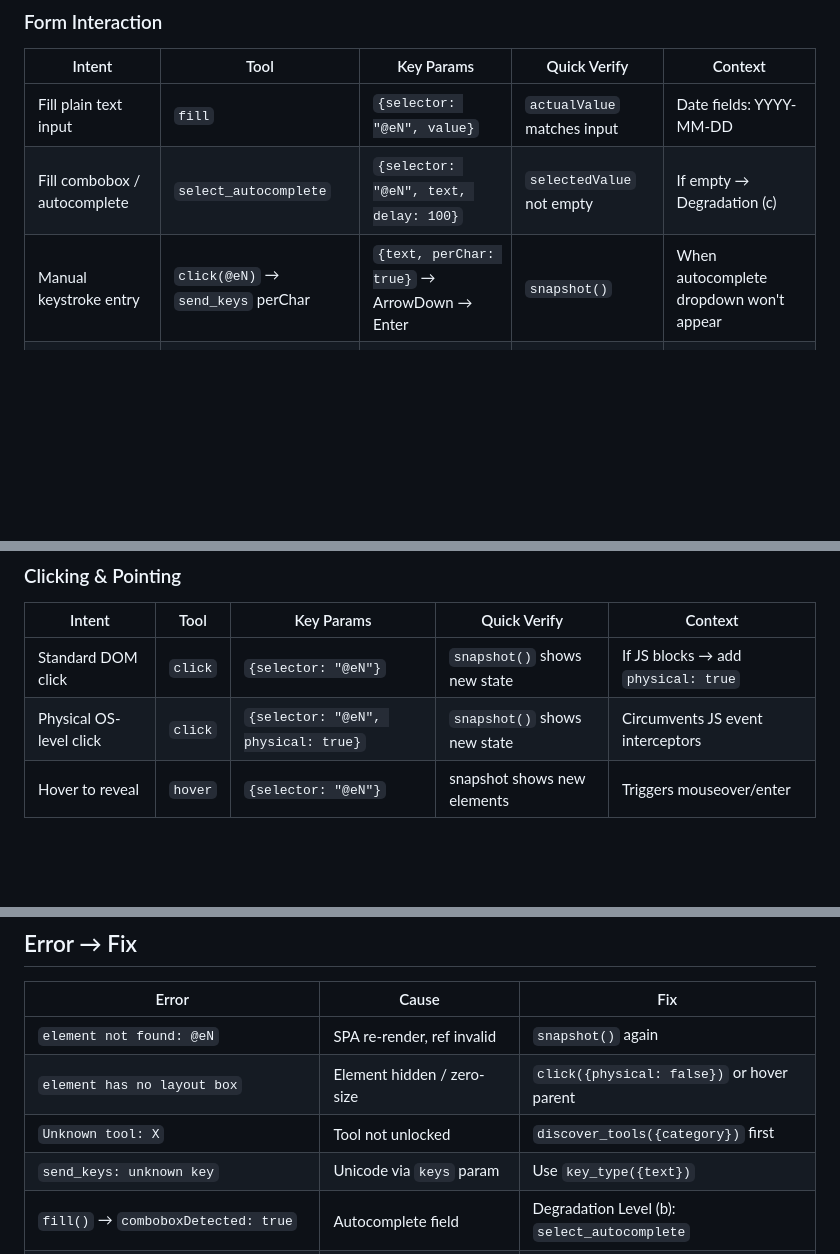
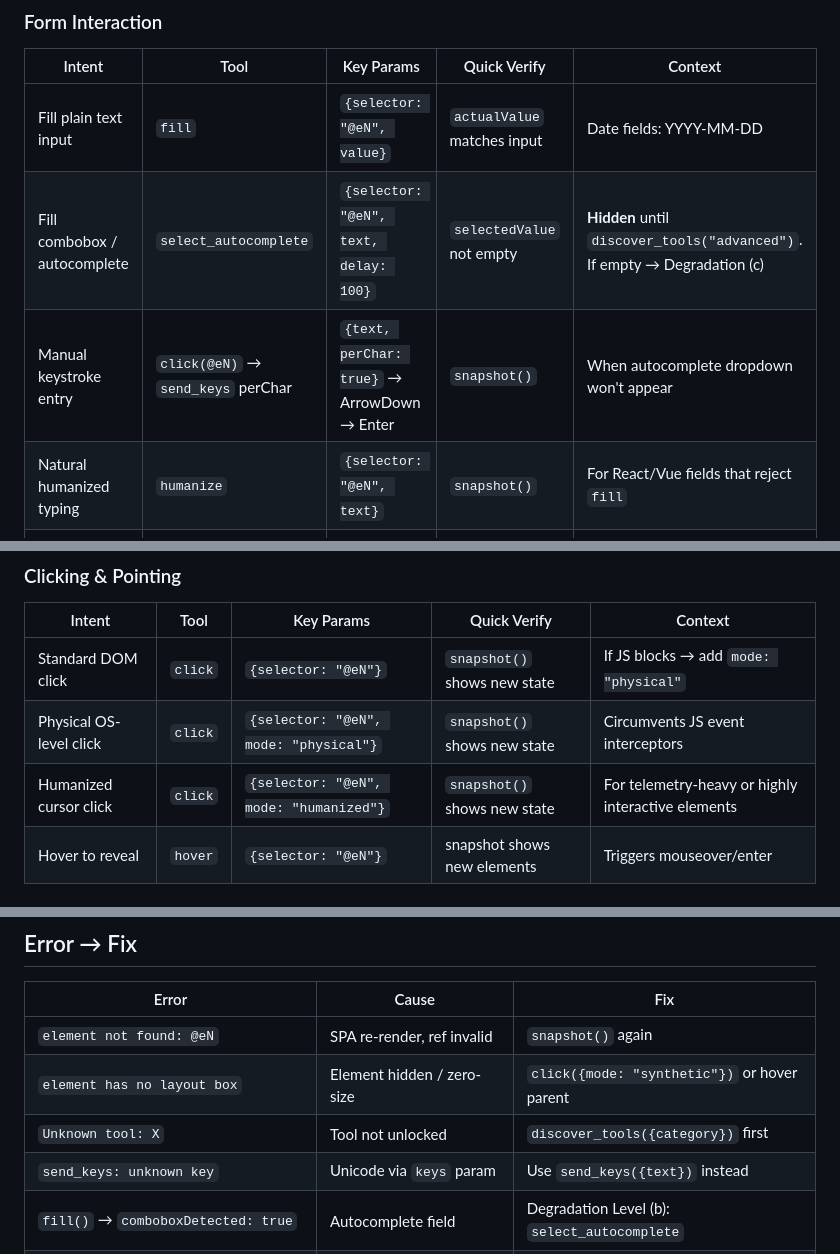
Before and after one commit to QWKiks/openweb, a Markdown page: AGENTS.md, 3 parts joined by grey strips. Rendered like a GitHub page; blank space fills up the shorter version.

```diff
--- a/AGENTS.md
+++ b/AGENTS.md
@@ -29,8 +30,9 @@ navigate(url) → snapshot() → click/fill(@eN) → snapshot()/get_text()/evalu
 | Intent | Tool | Key Params | Quick Verify | Context |
 |---|---|---|---|---|
 | Fill plain text input | `fill` | `{selector: "@eN", value}` | `actualValue` matches input | Date fields: YYYY-MM-DD |
-| Fill combobox / autocomplete | `select_autocomplete` | `{selector: "@eN", text, delay: 100}` | `selectedValue` not empty | If empty → Degradation (c) |
+| Fill combobox / autocomplete | `select_autocomplete` | `{selector: "@eN", text, delay: 100}` | `selectedValue` not empty | **Hidden** until `discover_tools("advanced")`. If empty → Degradation (c) |
 | Manual keystroke entry | `click(@eN)` → `send_keys` perChar | `{text, perChar: true}` → ArrowDown → Enter | `snapshot()` | When autocomplete dropdown won't appear |
+| Natural humanized typing | `humanize` | `{selector: "@eN", text}` | `snapshot()` | For React/Vue fields that reject `fill` |
 | Set value via JS (last resort) | `evaluate` | JS that sets `.value` and dispatches event | `evaluate` reads back value | May not trigger site's listeners |
 | Select `<select>` option | `select` | `{selector, value}` | `evaluate` checks `.value` | — |
 | Upload file | `upload` | `{selector, files}` | `snapshot` shows filename | — |
@@ -39,8 +41,9 @@ navigate(url) → snapshot() → click/fill(@eN) → snapshot()/get_text()/evalu
 
 | Intent | Tool | Key Params | Quick Verify | Context |
 |---|---|---|---|---|
-| Standard DOM click | `click` | `{selector: "@eN"}` | `snapshot()` shows new state | If JS blocks → add `physical: true` |
-| Physical OS-level click | `click` | `{selector: "@eN", physical: true}` | `snapshot()` shows new state | Circumvents JS event interceptors |
+| Standard DOM click | `click` | `{selector: "@eN"}` | `snapshot()` shows new state | If JS blocks → add `mode: "physical"` |
+| Physical OS-level click | `click` | `{selector: "@eN", mode: "physical"}` | `snapshot()` shows new state | Circumvents JS event interceptors |
+| Humanized cursor click | `click` | `{selector: "@eN", mode: "humanized"}` | `snapshot()` shows new state | For telemetry-heavy or highly interactive elements |
 | Hover to reveal | `hover` | `{selector: "@eN"}` | snapshot shows new elements | Triggers mouseover/enter |
 
 ### Reading Content
@@ -110,9 +130,9 @@ If @e ref goes stale → `snapshot()` first, then continue descent.
 | Error | Cause | Fix |
 |---|---|---|
 | `element not found: @eN` | SPA re-render, ref invalid | `snapshot()` again |
-| `element has no layout box` | Element hidden / zero-size | `click({physical: false})` or hover parent |
+| `element has no layout box` | Element hidden / zero-size | `click({mode: "synthetic"})` or hover parent |
 | `Unknown tool: X` | Tool not unlocked | `discover_tools({category})` first |
-| `send_keys: unknown key` | Unicode via `keys` param | Use `key_type({text})` |
+| `send_keys: unknown key` | Unicode via `keys` param | Use `send_keys({text})` instead |
 | `fill()` → `comboboxDetected: true` | Autocomplete field | Degradation Level (b): `select_autocomplete` |
 | `select_autocomplete` → empty `selectedValue` | Dropdown not appearing | Increase delay → `snapshot()` → Level (c) |
 | `wait()` → timeout | Wrong selector or page not ready | Re-snapshot → pick real selector → retry |
```
Also changed, not shown: other parts of AGENTS.md (+30 -12 lines).
